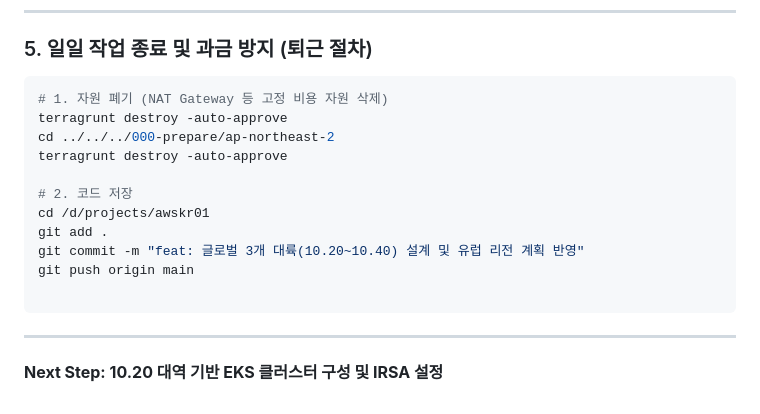
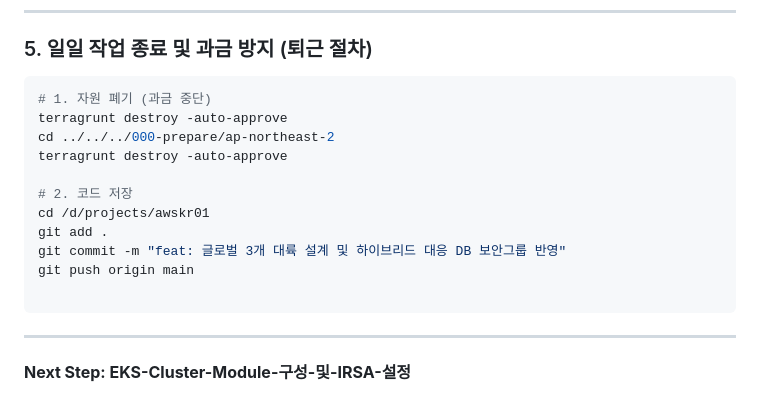
Before and after one commit to putto4u/05.PublicCloud, a Markdown page: 500. 프로젝트 설계 및 구축/105. vpc와 라우팅 구축.md, the part around one of its changes. GitHub-like rendering.

````diff
--- a/500. 프로젝트 설계 및 구축/105. vpc와 라우팅 구축.md
+++ b/500. 프로젝트 설계 및 구축/105. vpc와 라우팅 구축.md
@@ -152,7 +169,7 @@ terragrunt apply
 ### 5. 일일 작업 종료 및 과금 방지 (퇴근 절차)
 
 ```bash
-# 1. 자원 폐기 (NAT Gateway 등 고정 비용 자원 삭제)
+# 1. 자원 폐기 (과금 중단)
 terragrunt destroy -auto-approve
 cd ../../../000-prepare/ap-northeast-2
 terragrunt destroy -auto-approve
@@ -160,11 +177,11 @@ terragrunt destroy -auto-approve
 # 2. 코드 저장
 cd /d/projects/awskr01
 git add .
-git commit -m "feat: 글로벌 3개 대륙(10.20~10.40) 설계 및 유럽 리전 계획 반영"
+git commit -m "feat: 글로벌 3개 대륙 설계 및 하이브리드 대응 DB 보안그룹 반영"
 git push origin main
 
 ```
 
 ---
 
-**Next Step: 10.20 대역 기반 EKS 클러스터 구성 및 IRSA 설정**
+**Next Step: EKS-Cluster-Module-구성-및-IRSA-설정**
````
Also changed, not shown: other parts of 500. 프로젝트 설계 및 구축/105. vpc와 라우팅 구축.md (+27 -10 lines).
